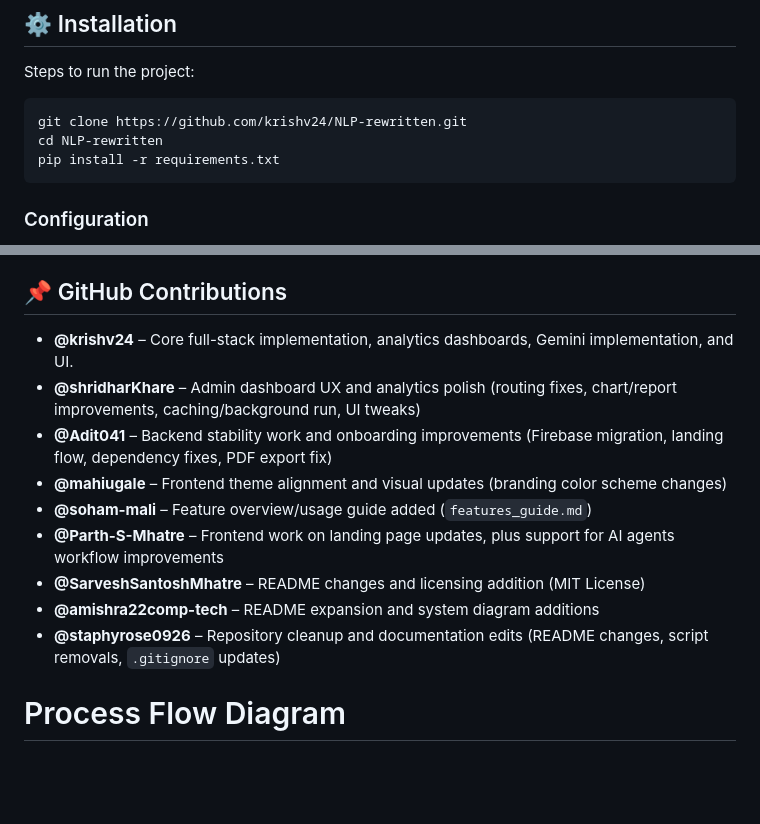
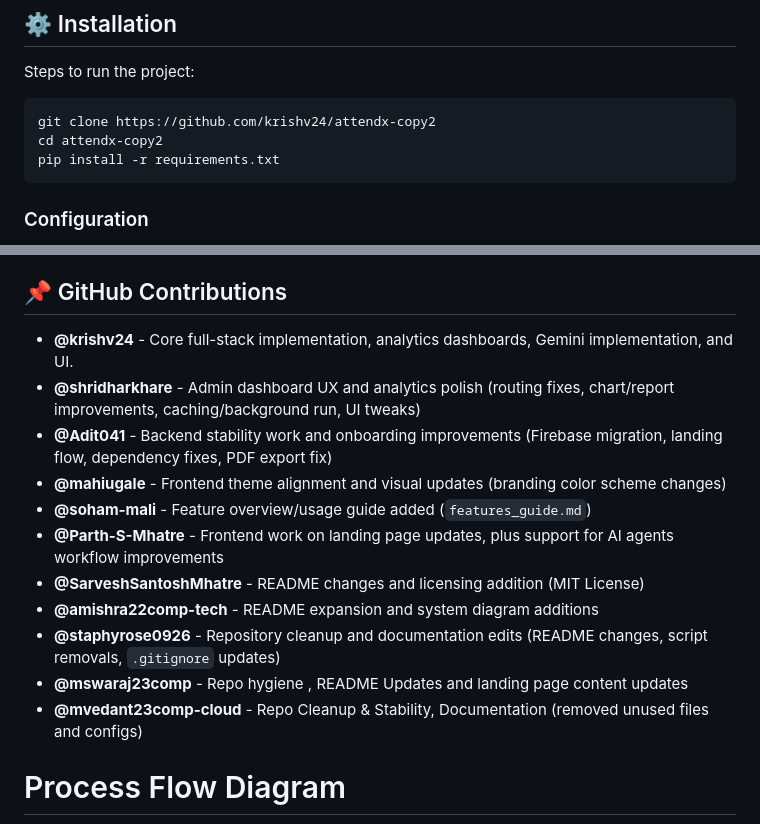
Before and after one commit to krishv24/attendx-copy2, a Markdown page: README.md, 2 parts joined by grey strips. GitHub-like rendering; blank space fills up the shorter version.

Commit message:
update README with correct project clone instructions and enhance contributions section

````diff
--- a/README.md
+++ b/README.md
@@ -38,8 +38,8 @@ Traditional attendance systems only record data, they don't act on it. This proj
 Steps to run the project:
 
 ```bash
-git clone https://github.com/krishv24/NLP-rewritten.git
-cd NLP-rewritten
+git clone https://github.com/krishv24/attendx-copy2
+cd attendx-copy2
 pip install -r requirements.txt
 ```
 
@@ -101,15 +101,17 @@ Youtube Video Link: [Click here to redirect](https://youtu.be/WUscLOjIAsU)
 - Swaraj More
 
 ## 📌 GitHub Contributions
-- **@krishv24** – Core full-stack implementation, analytics dashboards, Gemini implementation, and UI.
-- **@shridharKhare** – Admin dashboard UX and analytics polish (routing fixes, chart/report improvements, caching/background run, UI tweaks)
-- **@Adit041** – Backend stability work and onboarding improvements (Firebase migration, landing flow, dependency fixes, PDF export fix)
-- **@mahiugale** – Frontend theme alignment and visual updates (branding color scheme changes)
-- **@soham-mali** – Feature overview/usage guide added (`features_guide.md`)
-- **@Parth-S-Mhatre** – Frontend work on landing page updates, plus support for AI agents workflow improvements
-- **@SarveshSantoshMhatre** – README changes and licensing addition (MIT License)
-- **@amishra22comp-tech** – README expansion and system diagram additions
-- **@staphyrose0926** – Repository cleanup and documentation edits (README changes, script removals, `.gitignore` updates)
+- **@krishv24** - Core full-stack implementation, analytics dashboards, Gemini implementation, and UI.
+- **@shridharkhare** - Admin dashboard UX and analytics polish (routing fixes, chart/report improvements, caching/background run, UI tweaks)
+- **@Adit041** - Backend stability work and onboarding improvements (Firebase migration, landing flow, dependency fixes, PDF export fix)
+- **@mahiugale** - Frontend theme alignment and visual updates (branding color scheme changes)
+- **@soham-mali** - Feature overview/usage guide added (`features_guide.md`)
+- **@Parth-S-Mhatre** - Frontend work on landing page updates, plus support for AI agents workflow improvements
+- **@SarveshSantoshMhatre** - README changes and licensing addition (MIT License)
+- **@amishra22comp-tech** - README expansion and system diagram additions
+- **@staphyrose0926** - Repository cleanup and documentation edits (README changes, script removals, `.gitignore` updates)
+- **@mswaraj23comp** - Repo hygiene , README Updates and landing page content updates
+- **@mvedant23comp-cloud** - Repo Cleanup & Stability, Documentation (removed unused files and configs)
 
 # Process Flow Diagram
 ```mermaid
````
